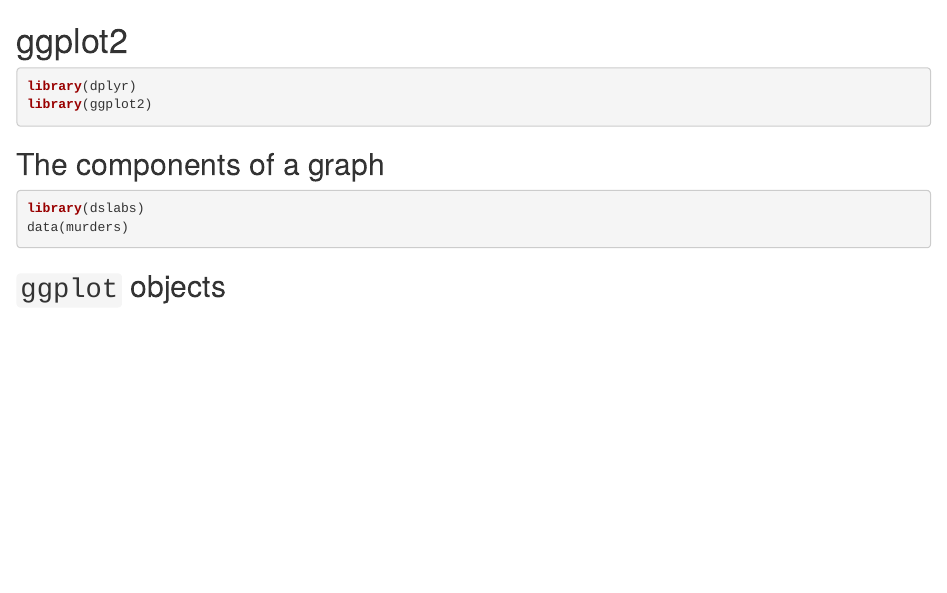
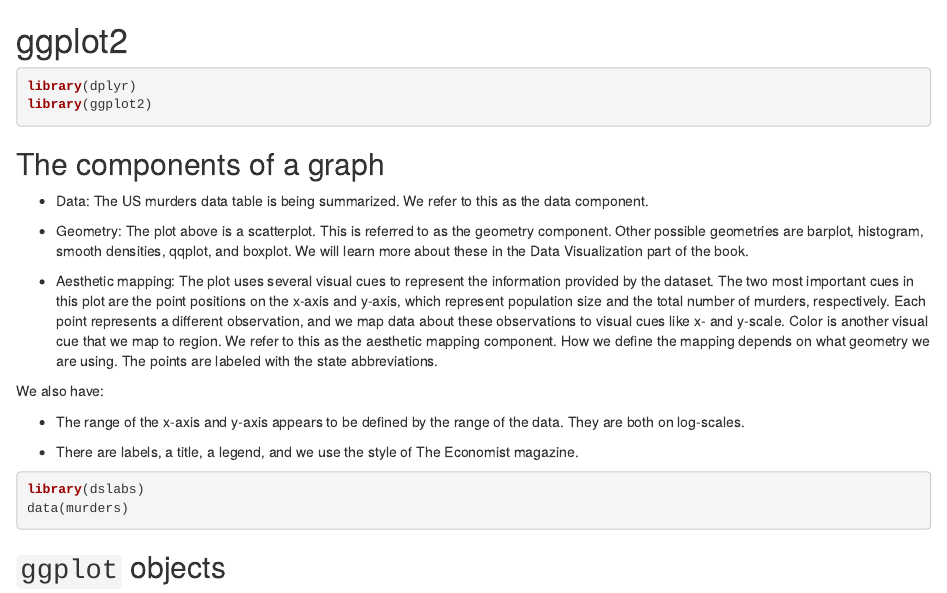
Before and after one commit to datasciencelabs/2022, an R Markdown document (dataviz/ggplot2.Rmd): the page in a window 1100 px wide, from its top. Rendered offline with R 4.5, knitr and Pandoc, with nearby package versions.

Commit message:
Adding the components of graph

````diff
--- a/dataviz/ggplot2.Rmd
+++ b/dataviz/ggplot2.Rmd
@@ -10,6 +10,19 @@
 ```
 
 ## The components of a graph
+
+* Data: The US murders data table is being summarized. We refer to this as the data component.
+
+* Geometry: The plot above is a scatterplot. This is referred to as the geometry component. Other possible geometries are barplot, histogram, smooth densities, qqplot, and boxplot. We will learn more about these in the Data Visualization part of the book.
+
+* Aesthetic mapping: The plot uses several visual cues to represent the information provided by the dataset. The two most important cues in this plot are the point positions on the x-axis and y-axis, which represent population size and the total number of murders, respectively. Each point represents a different observation, and we map data about these observations to visual cues like x- and y-scale. Color is another visual cue that we map to region. We refer to this as the aesthetic mapping component. How we define the mapping depends on what geometry we are using. The points are labeled with the state abbreviations.
+
+We also have:
+
+
+* The range of the x-axis and y-axis appears to be defined by the range of the data. They are both on log-scales.
+
+* There are labels, a title, a legend, and we use the style of The Economist magazine.
 
 
 ```{r}
````
